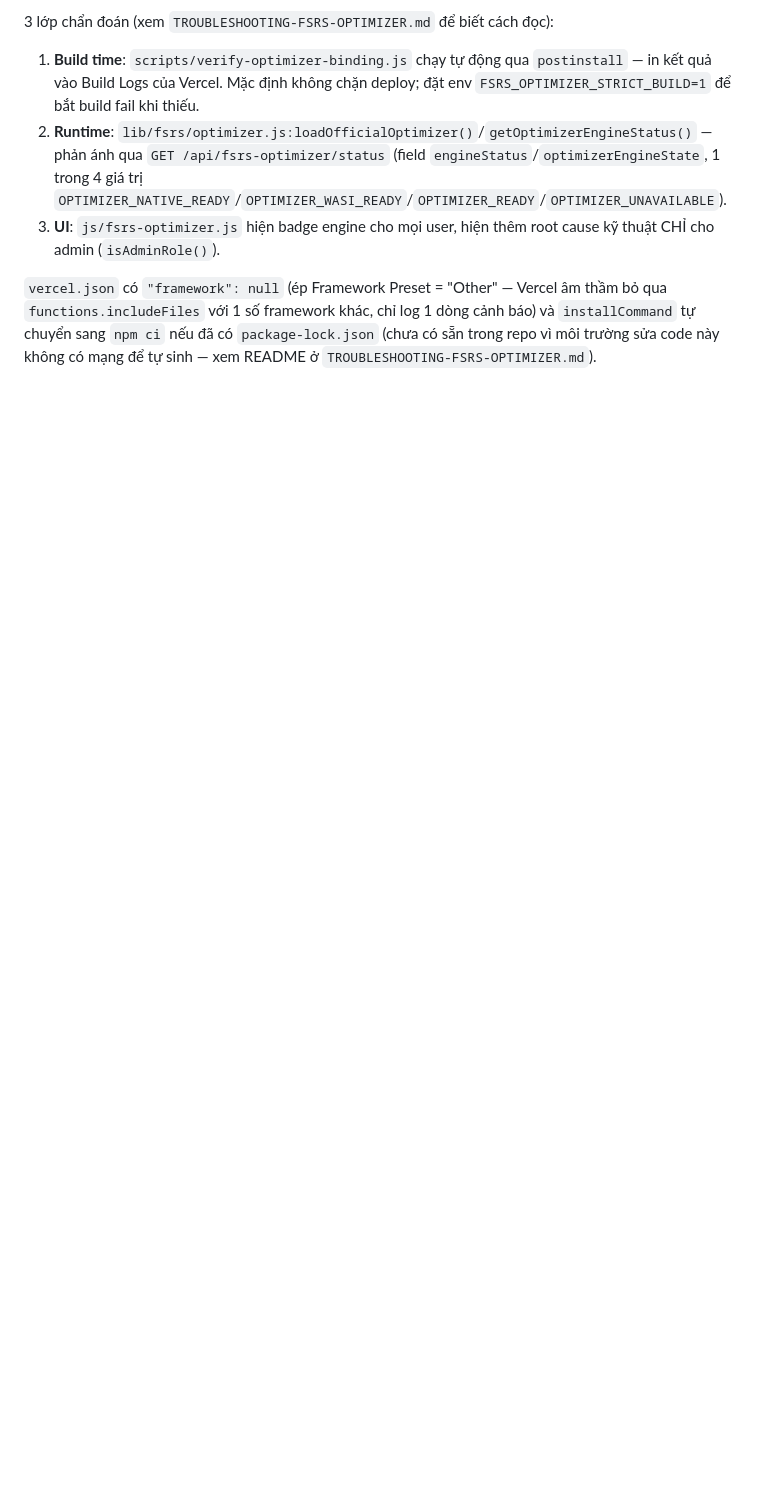
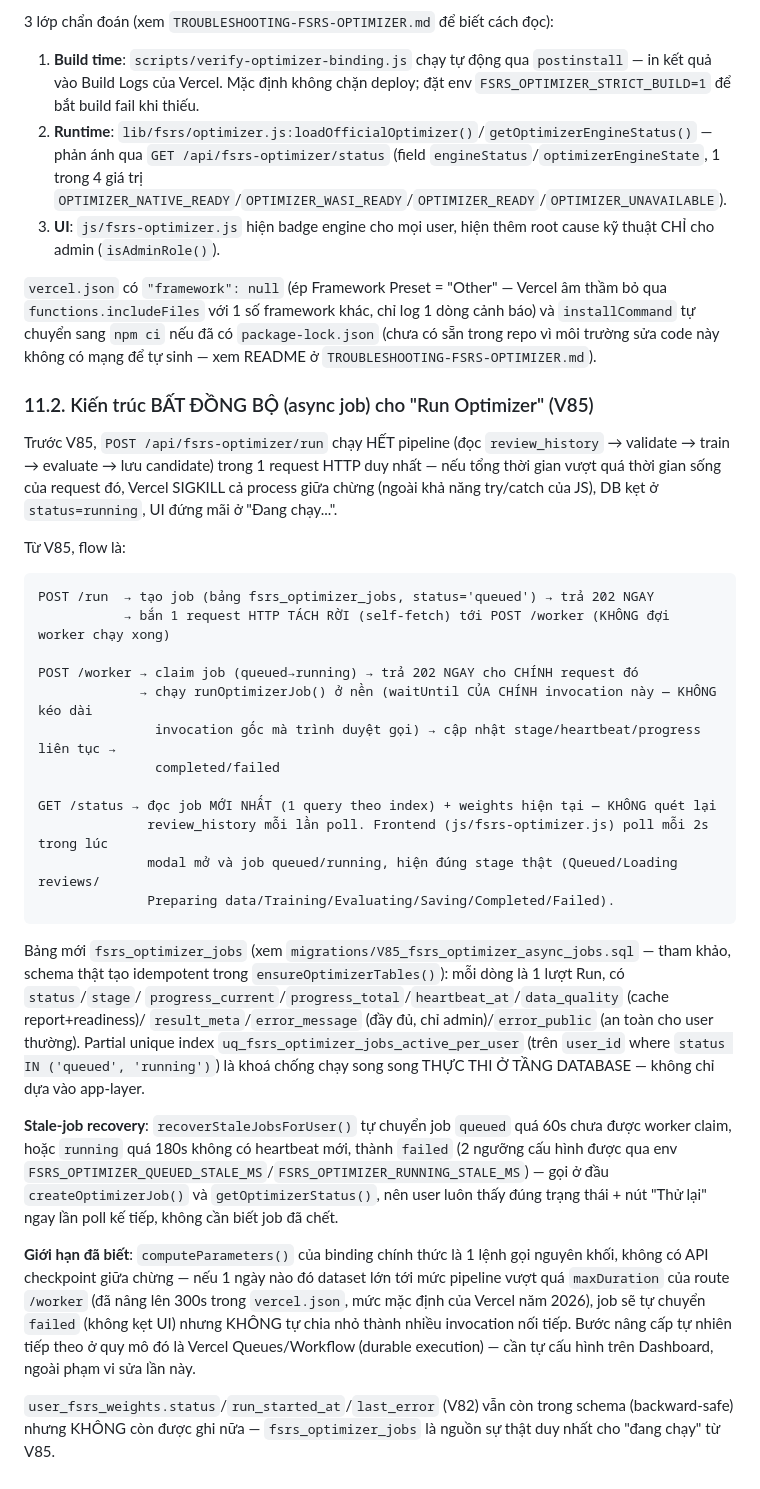
Before and after one commit to luuanh2381-hub/tiengtrung, a Markdown page: docs/fsrs.md, the part around the change. GitHub-like rendering; blank space fills up the shorter version.

````diff
--- a/docs/fsrs.md
+++ b/docs/fsrs.md
@@ -284,3 +284,50 @@ KHÔNG có gói này nên chưa từng có fallback thật). KHÔNG dùng
 `functions.includeFiles` với 1 số framework khác, chỉ log 1 dòng cảnh báo) và
 `installCommand` tự chuyển sang `npm ci` nếu đã có `package-lock.json` (chưa có sẵn trong repo vì
 môi trường sửa code này không có mạng để tự sinh — xem README ở `TROUBLESHOOTING-FSRS-OPTIMIZER.md`).
+
+### 11.2. Kiến trúc BẤT ĐỒNG BỘ (async job) cho "Run Optimizer" (V85)
+
+Trước V85, `POST /api/fsrs-optimizer/run` chạy HẾT pipeline (đọc `review_history` → validate → train
+→ evaluate → lưu candidate) trong 1 request HTTP duy nhất — nếu tổng thời gian vượt quá thời gian
+sống của request đó, Vercel SIGKILL cả process giữa chừng (ngoài khả năng try/catch của JS), DB kẹt
+ở `status=running`, UI đứng mãi ở "Đang chạy...".
+
+Từ V85, flow là:
+
+```
+POST /run  → tạo job (bảng fsrs_optimizer_jobs, status='queued') → trả 202 NGAY
+           → bắn 1 request HTTP TÁCH RỜI (self-fetch) tới POST /worker (KHÔNG đợi worker chạy xong)
+
+POST /worker → claim job (queued→running) → trả 202 NGAY cho CHÍNH request đó
+             → chạy runOptimizerJob() ở nền (waitUntil CỦA CHÍNH invocation này — KHÔNG kéo dài
+               invocation gốc mà trình duyệt gọi) → cập nhật stage/heartbeat/progress liên tục →
+               completed/failed
+
+GET /status → đọc job MỚI NHẤT (1 query theo index) + weights hiện tại — KHÔNG quét lại
+              review_history mỗi lần poll. Frontend (js/fsrs-optimizer.js) poll mỗi 2s trong lúc
+              modal mở và job queued/running, hiện đúng stage thật (Queued/Loading reviews/
+              Preparing data/Training/Evaluating/Saving/Completed/Failed).
+```
+
+Bảng mới `fsrs_optimizer_jobs` (xem `migrations/V85_fsrs_optimizer_async_jobs.sql` — tham khảo, schema
+thật tạo idempotent trong `ensureOptimizerTables()`): mỗi dòng là 1 lượt Run, có `status`/`stage`/
+`progress_current`/`progress_total`/`heartbeat_at`/`data_quality` (cache report+readiness)/
+`result_meta`/`error_message` (đầy đủ, chỉ admin)/`error_public` (an toàn cho user thường). Partial
+unique index `uq_fsrs_optimizer_jobs_active_per_user` (trên `user_id` where `status IN ('queued',
+'running')`) là khoá chống chạy song song THỰC THI Ở TẦNG DATABASE — không chỉ dựa vào app-layer.
+
+**Stale-job recovery**: `recoverStaleJobsForUser()` tự chuyển job `queued` quá 60s chưa được worker
+claim, hoặc `running` quá 180s không có heartbeat mới, thành `failed` (2 ngưỡng cấu hình được qua env
+`FSRS_OPTIMIZER_QUEUED_STALE_MS`/`FSRS_OPTIMIZER_RUNNING_STALE_MS`) — gọi ở đầu `createOptimizerJob()`
+và `getOptimizerStatus()`, nên user luôn thấy đúng trạng thái + nút "Thử lại" ngay lần poll kế tiếp,
+không cần biết job đã chết.
+
+**Giới hạn đã biết**: `computeParameters()` của binding chính thức là 1 lệnh gọi nguyên khối, không
+có API checkpoint giữa chừng — nếu 1 ngày nào đó dataset lớn tới mức pipeline vượt quá `maxDuration`
+của route `/worker` (đã nâng lên 300s trong `vercel.json`, mức mặc định của Vercel năm 2026), job sẽ
+tự chuyển `failed` (không kẹt UI) nhưng KHÔNG tự chia nhỏ thành nhiều invocation nối tiếp. Bước nâng
+cấp tự nhiên tiếp theo ở quy mô đó là Vercel Queues/Workflow (durable execution) — cần tự cấu hình
+trên Dashboard, ngoài phạm vi sửa lần này.
+
+`user_fsrs_weights.status`/`run_started_at`/`last_error` (V82) vẫn còn trong schema (backward-safe)
+nhưng KHÔNG còn được ghi nữa — `fsrs_optimizer_jobs` là nguồn sự thật duy nhất cho "đang chạy" từ V85.
````
